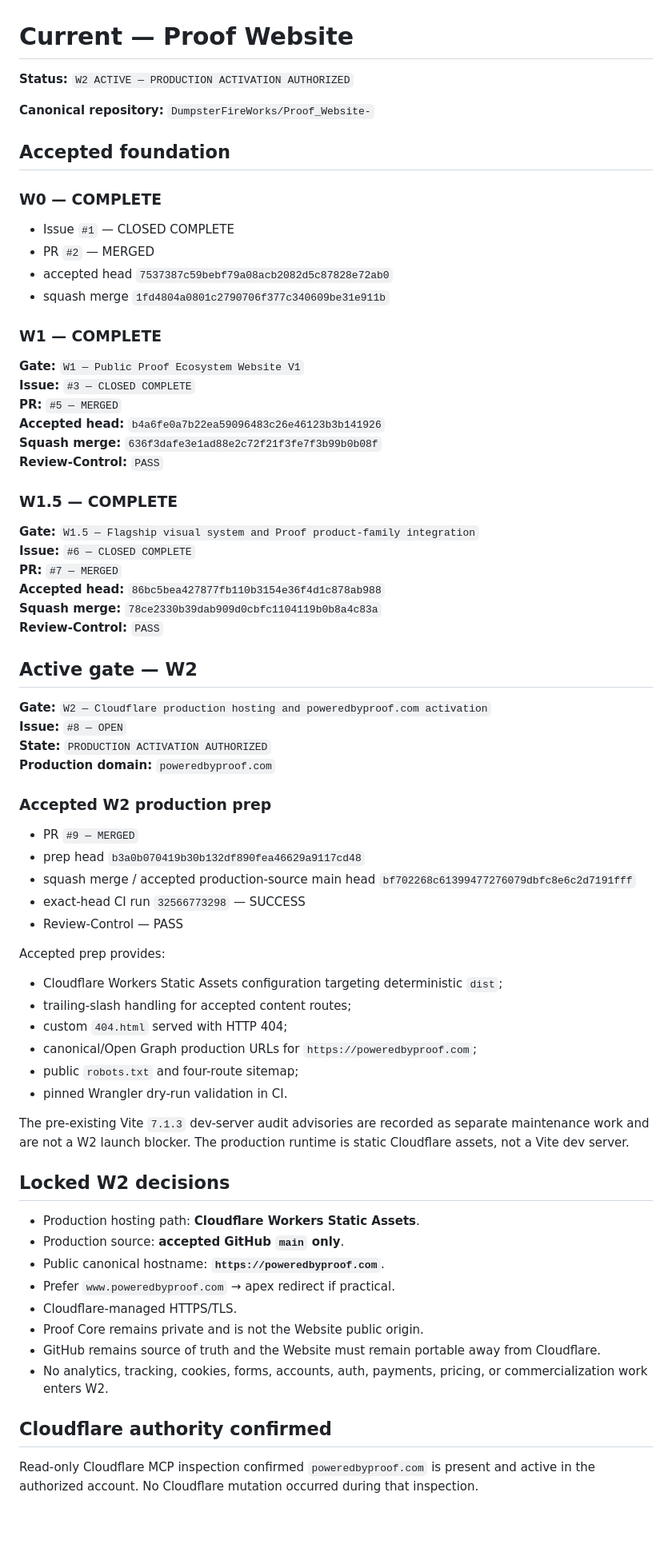
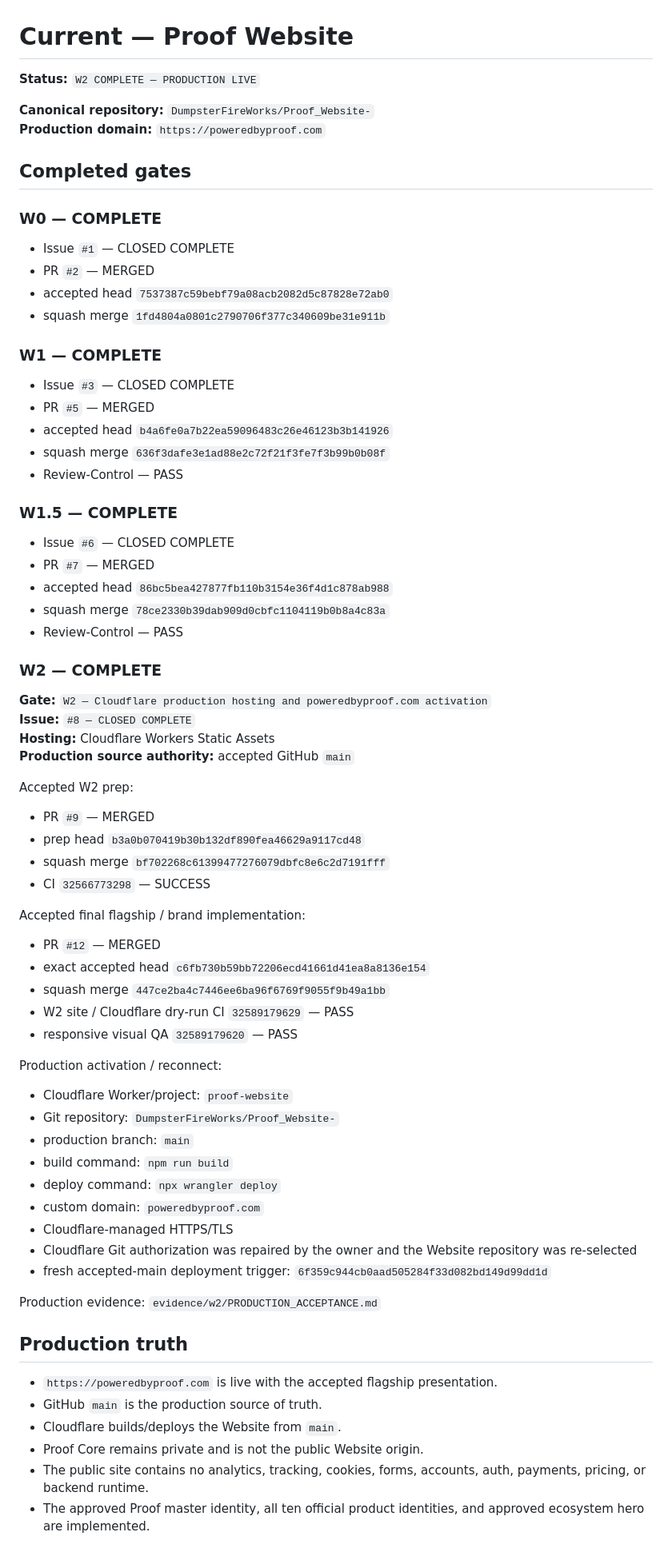
Before and after one commit to DumpsterFireWorks/Proof_Website-, a Markdown page: CURRENT.md, the part around one of its changes. Shown at 80% size. GitHub-like rendering; blank space fills up the shorter version.

Commit message:
Close W2 and record production live

```diff
--- a/CURRENT.md
+++ b/CURRENT.md
@@ -1,10 +1,11 @@
 # Current — Proof Website
 
-**Status:** `W2 ACTIVE — PRODUCTION ACTIVATION AUTHORIZED`
+**Status:** `W2 COMPLETE — PRODUCTION LIVE`
 
 **Canonical repository:** `DumpsterFireWorks/Proof_Website-`
+**Production domain:** `https://poweredbyproof.com`
 
-## Accepted foundation
+## Completed gates
 
 ### W0 — COMPLETE
 
@@ -15,60 +16,62 @@
 
 ### W1 — COMPLETE
 
-**Gate:** `W1 — Public Proof Ecosystem Website V1`
-**Issue:** `#3 — CLOSED COMPLETE`
-**PR:** `#5 — MERGED`
-**Accepted head:** `b4a6fe0a7b22ea59096483c26e46123b3b141926`
-**Squash merge:** `636f3dafe3e1ad88e2c72f21f3fe7f3b99b0b08f`
-**Review-Control:** `PASS`
+- Issue `#3` — CLOSED COMPLETE
+- PR `#5` — MERGED
+- accepted head `b4a6fe0a7b22ea59096483c26e46123b3b141926`
+- squash merge `636f3dafe3e1ad88e2c72f21f3fe7f3b99b0b08f`
+- Review-Control — PASS
 
 ### W1.5 — COMPLETE
 
-**Gate:** `W1.5 — Flagship visual system and Proof product-family integration`
-**Issue:** `#6 — CLOSED COMPLETE`
-**PR:** `#7 — MERGED`
-**Accepted head:** `86bc5bea427877fb110b3154e36f4d1c878ab988`
-**Squash merge:** `78ce2330b39dab909d0cbfc1104119b0b8a4c83a`
-**Review-Control:** `PASS`
+- Issue `#6` — CLOSED COMPLETE
+- PR `#7` — MERGED
+- accepted head `86bc5bea427877fb110b3154e36f4d1c878ab988`
+- squash merge `78ce2330b39dab909d0cbfc1104119b0b8a4c83a`
+- Review-Control — PASS
 
-## Active gate — W2
+### W2 — COMPLETE
 
 **Gate:** `W2 — Cloudflare production hosting and poweredbyproof.com activation`
-**Issue:** `#8 — OPEN`
-**State:** `PRODUCTION ACTIVATION AUTHORIZED`
-**Production domain:** `poweredbyproof.com`
+**Issue:** `#8 — CLOSED COMPLETE`
+**Hosting:** Cloudflare Workers Static Assets
+**Production source authority:** accepted GitHub `main`
 
-### Accepted W2 production prep
+Accepted W2 prep:
 
-- PR `#9 — MERGED`
+- PR `#9` — MERGED
 - prep head `b3a0b070419b30b132df890fea46629a9117cd48`
-- squash merge / accepted production-source main head `bf702268c61399477276079dbfc8e6c2d7191fff`
-- exact-head CI run `32566773298` — SUCCESS
-- Review-Control — PASS
+- squash merge `bf702268c61399477276079dbfc8e6c2d7191fff`
+- CI `32566773298` — SUCCESS
 
-Accepted prep provides:
+Accepted final flagship / brand implementation:
 
-- Cloudflare Workers Static Assets configuration targeting deterministic `dist`;
-- trailing-slash handling for accepted content routes;
-- custom `404.html` served with HTTP 404;
-- canonical/Open Graph production URLs for `https://poweredbyproof.com`;
-- public `robots.txt` and four-route sitemap;
-- pinned Wrangler dry-run validation in CI.
+- PR `#12` — MERGED
+- exact accepted head `c6fb730b59bb72206ecd41661d41ea8a8136e154`
+- squash merge `447ce2ba4c7446ee6ba96f6769f9055f9b49a1bb`
+- W2 site / Cloudflare dry-run CI `32589179629` — PASS
+- responsive visual QA `32589179620` — PASS
 
-The pre-existing Vite `7.1.3` dev-server audit advisories are recorded as separate maintenance work and are not a W2 launch blocker. The production runtime is static Cloudflare assets, not a Vite dev server.
+Production activation / reconnect:
 
-## Locked W2 decisions
+- Cloudflare Worker/project: `proof-website`
+- Git repository: `DumpsterFireWorks/Proof_Website-`
+- production branch: `main`
+- build command: `npm run build`
+- deploy command: `npx wrangler deploy`
+- custom domain: `poweredbyproof.com`
+- Cloudflare-managed HTTPS/TLS
+- Cloudflare Git authorization was repaired by the owner and the Website repository was re-selected
+- fresh accepted-main deployment trigger: `6f359c944cb0aad505284f33d082bd149d99dd1d`
 
-- Production hosting path: **Cloudflare Workers Static Assets**.
-- Production source: **accepted GitHub `main` only**.
-- Public canonical hostname: **`https://poweredbyproof.com`**.
-- Prefer `www.poweredbyproof.com` → apex redirect if practical.
-- Cloudflare-managed HTTPS/TLS.
-- Proof Core remains private and is not the Website public origin.
-- GitHub remains source of truth and the Website must remain portable away from Cloudflare.
-- No analytics, tracking, cookies, forms, accounts, auth, payments, pricing, or commercialization work enters W2.
+Production evidence: `evidence/w2/PRODUCTION_ACCEPTANCE.md`
 
-## Cloudflare authority confirmed
+## Production truth
 
-Read-only Cloudflare MCP inspection confirmed `poweredbyproof.com` is present and active in the authorized account. No Cloudflare mutation occurred during that inspection.
+- `https://poweredbyproof.com` is live with the accepted flagship presentation.
+- GitHub `main` is the production source of truth.
+- Cloudflare builds/deploys the Website from `main`.
+- Proof Core remains private and is not the public Website origin.
+- The public site contains no analytics, tracking, cookies, forms, accounts, auth, payments, pricing, or backend runtime.
+- The approved Proof master identity, all ten official product identities, and approved ecosystem hero are implemented.
 
```
Also changed, not shown: other parts of CURRENT.md (+8 -17 lines).
